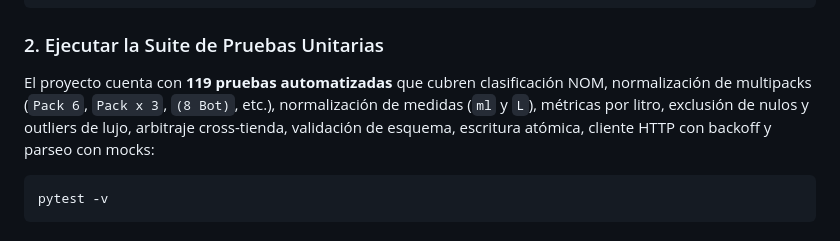
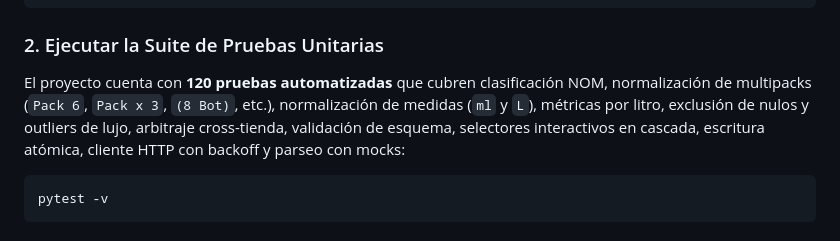
Before and after one commit to Cesar5701/cantina-familiar, a Markdown page: README.md, the part around the change. Rendered like a GitHub page.

Commit message:
docs: actualizar README con 120 pruebas y selectores interactivos en cascada

````diff
--- a/README.md
+++ b/README.md
@@ -97,7 +97,7 @@ python src/generar_dashboard_v4.py
 ```
 
 ### 2. Ejecutar la Suite de Pruebas Unitarias
-El proyecto cuenta con **119 pruebas automatizadas** que cubren clasificación NOM, normalización de multipacks (`Pack 6`, `Pack x 3`, `(8 Bot)`, etc.), normalización de medidas (`ml` y `L`), métricas por litro, exclusión de nulos y outliers de lujo, arbitraje cross-tienda, validación de esquema, escritura atómica, cliente HTTP con backoff y parseo con mocks:
+El proyecto cuenta con **120 pruebas automatizadas** que cubren clasificación NOM, normalización de multipacks (`Pack 6`, `Pack x 3`, `(8 Bot)`, etc.), normalización de medidas (`ml` y `L`), métricas por litro, exclusión de nulos y outliers de lujo, arbitraje cross-tienda, validación de esquema, selectores interactivos en cascada, escritura atómica, cliente HTTP con backoff y parseo con mocks:
 
 ```bash
 pytest -v
````
